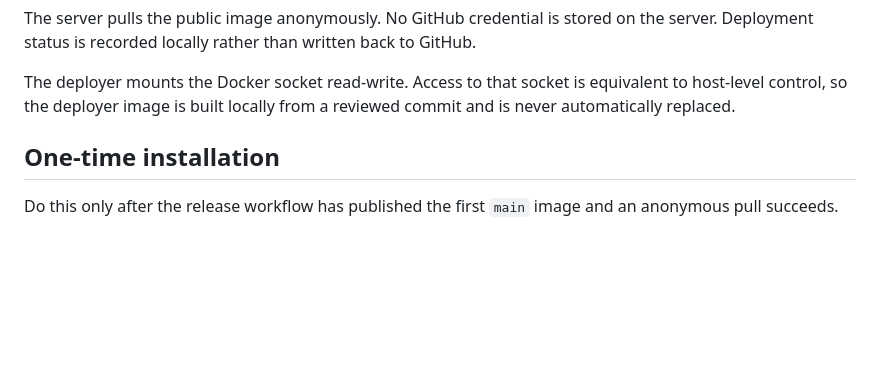
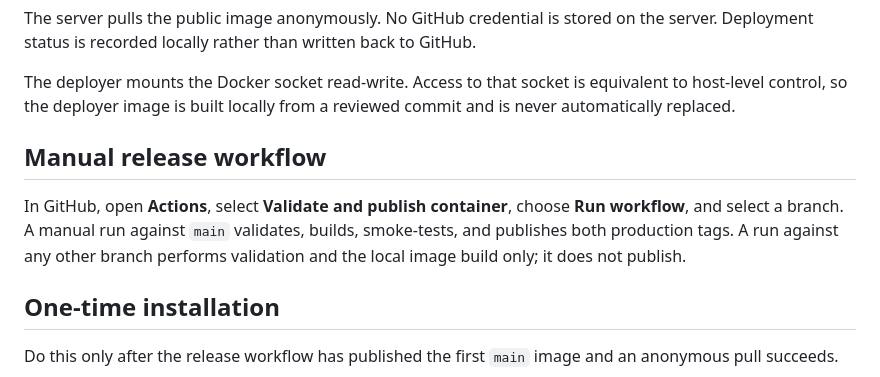
Before and after one commit to allen141/thermostat, a Markdown page: ops/deployer/README.md, the part around the change. GitHub-like rendering; blank space fills up the shorter version.

Commit message:
Document manual container releases

```diff
--- a/ops/deployer/README.md
+++ b/ops/deployer/README.md
@@ -27,6 +27,13 @@ GitHub.
 The deployer mounts the Docker socket read-write. Access to that socket is
 equivalent to host-level control, so the deployer image is built locally from a
 reviewed commit and is never automatically replaced.
+
+## Manual release workflow
+
+In GitHub, open **Actions**, select **Validate and publish container**, choose
+**Run workflow**, and select a branch. A manual run against `main` validates,
+builds, smoke-tests, and publishes both production tags. A run against any other
+branch performs validation and the local image build only; it does not publish.
 
 ## One-time installation
 
```
